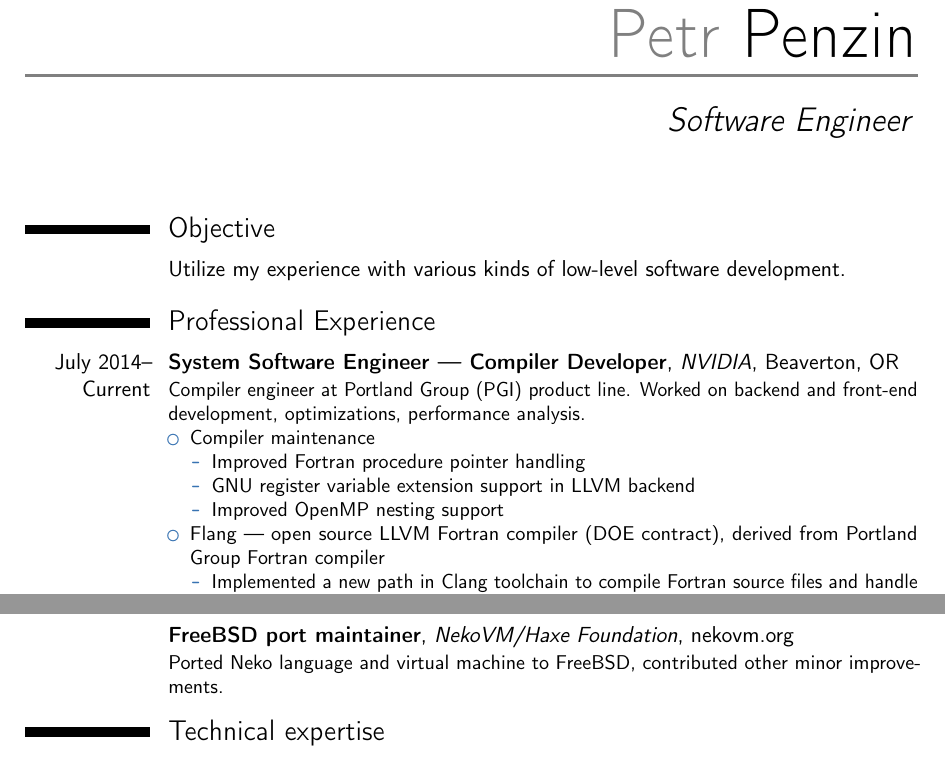
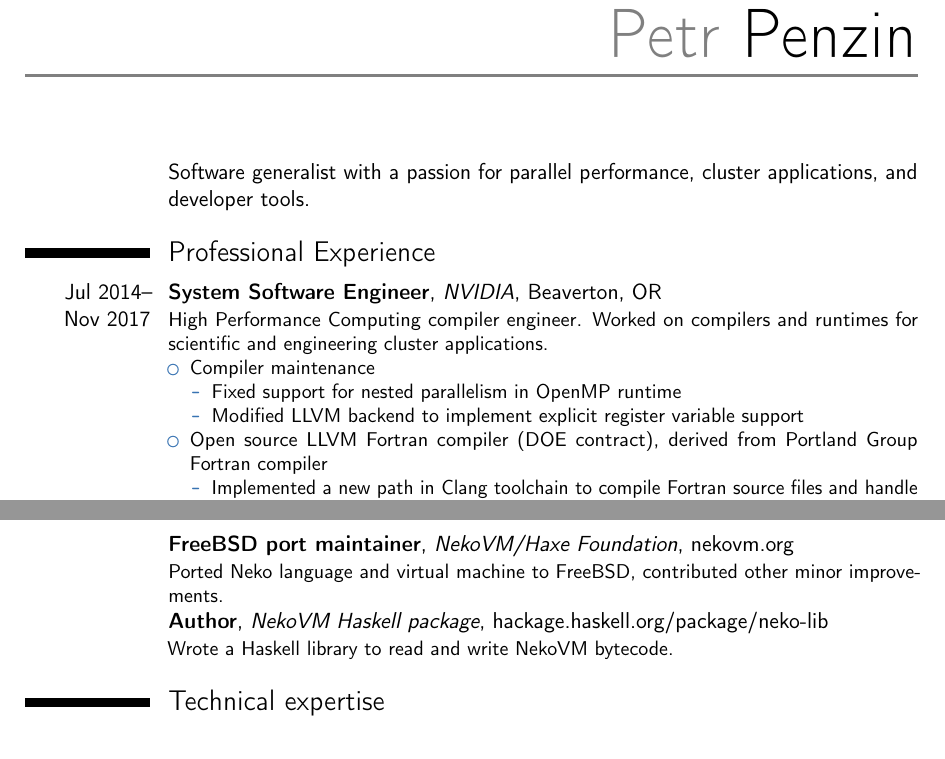
Before and after one commit to ppenzin/resume, a LaTeX CV (Penzin.tex): two parts of pages 1 and 2 of 2, joined at a grey line, cut so that both start at the same text. Compiled offline with pdfLaTeX.

Commit message:
Better objective + some other improvements

```diff
--- a/Penzin.tex
+++ b/Penzin.tex
@@ -27,7 +27,7 @@
 % personal data
 \firstname{Petr}
 \familyname{Penzin}
-\title{Software Engineer}               % optional, remove the line if not wanted
+%\title{Software Engineer}               % optional, remove the line if not wanted
 %\address{Some street}{Some city, state, zip}    % optional, remove the line if not wanted
 %\mobile{+1~(234)~567~8888}                     % optional, remove the line if not wanted
 %\phone{+2~(345)~678~901}                      % optional, remove the line if not wanted
@@ -80,9 +80,9 @@
 %-----       resume       ---------------------------------------------------------
 \makecvtitle
 
-\section{Objective}
+%\section{Objective}
 
-\cvitem{~}{Utilize my experience with various kinds of low-level software development.}
+\cvitem{~}{Software generalist with a passion for parallel performance, cluster applications, and developer tools.}
 
 %\section{Master thesis}
 %\cvitem{title}{\emph{Title}}
@@ -91,17 +91,16 @@
 
 \section{Professional Experience}
 %\subsection{Vocational}
-\cventry{July~2014--Current}{System Software Engineer --- Compiler Developer}{NVIDIA}{Beaverton, OR}{}{
-Compiler engineer at Portland Group (PGI) product line. Worked on
-backend and front-end development, optimizations, performance analysis.
+\cventry{Jul~2014--Nov~2017}{System Software Engineer}{NVIDIA}{Beaverton, OR}{}{
+High Performance Computing compiler engineer. Worked on compilers and runtimes
+for scientific and engineering cluster applications.
 \begin{itemize}
   \item Compiler maintenance
   \begin{itemize}
-    \item Improved Fortran procedure pointer handling
-    \item GNU register variable extension support in LLVM backend
-    \item Improved OpenMP nesting support
+    \item Fixed support for nested parallelism in OpenMP runtime
+    \item Modified LLVM backend to implement explicit register variable support
   \end{itemize}
-  \item Flang --- open source LLVM Fortran compiler (DOE contract), derived from Portland Group Fortran compiler
+  \item Open source LLVM Fortran compiler (DOE contract), derived from Portland Group Fortran compiler
   \begin{itemize}
     \item Implemented a new path in Clang toolchain to compile Fortran source files and handle Fortran-specific command line options
     \item Forked proprietary compiler components and integrated them in Clang toolchain
@@ -135,6 +134,7 @@ backend and front-end development, optimizations, performance analysis.
 \end{itemize}}
 \section{Open Source Experience}
 \cventry{}{FreeBSD port maintainer}{NekoVM/Haxe Foundation}{nekovm.org}{}{Ported Neko language and virtual machine to FreeBSD, contributed other minor improvements.}
+\cventry{}{Author}{NekoVM Haskell package}{hackage.haskell.org/package/neko-lib}{}{Wrote a Haskell library to read and write NekoVM bytecode.}
 
 \section{Technical expertise}
 \cvitem{Languages}{C, C++, Java, Fortran, Haskell, Pascal, R}
```
Also changed, not shown: Penzin.tex (2 more changed lines).
